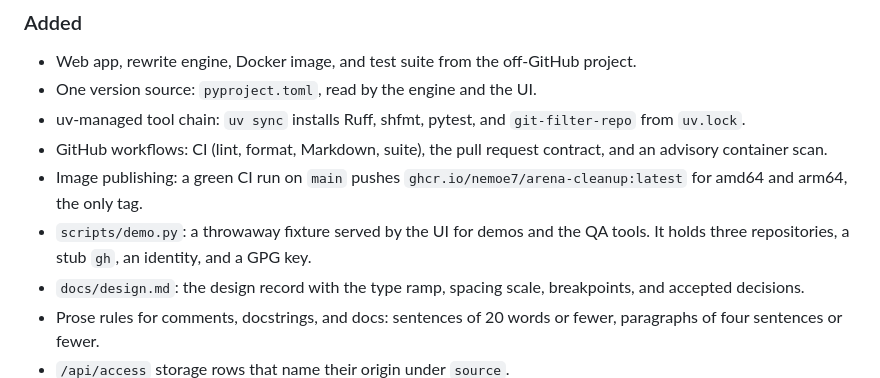
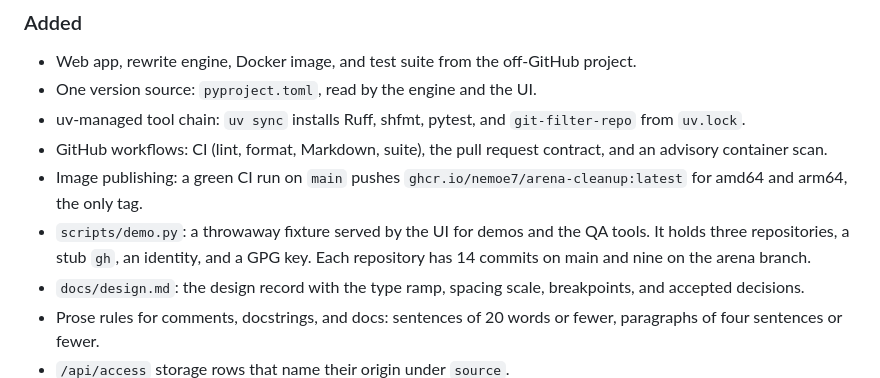
Before and after one commit to nemoe7/arena-cleanup, a Markdown page: CHANGELOG.md, the part around the change. Drawn GitHub-style.

```diff
--- a/CHANGELOG.md
+++ b/CHANGELOG.md
@@ -14,7 +14,7 @@ and the project uses [Semantic Versioning](https://semver.org/spec/v2.0.0.html).
 - uv-managed tool chain: `uv sync` installs Ruff, shfmt, pytest, and `git-filter-repo` from `uv.lock`.
 - GitHub workflows: CI (lint, format, Markdown, suite), the pull request contract, and an advisory container scan.
 - Image publishing: a green CI run on `main` pushes `ghcr.io/nemoe7/arena-cleanup:latest` for amd64 and arm64, the only tag.
-- `scripts/demo.py`: a throwaway fixture served by the UI for demos and the QA tools. It holds three repositories, a stub `gh`, an identity, and a GPG key.
+- `scripts/demo.py`: a throwaway fixture served by the UI for demos and the QA tools. It holds three repositories, a stub `gh`, an identity, and a GPG key. Each repository has 14 commits on main and nine on the arena branch.
 - `docs/design.md`: the design record with the type ramp, spacing scale, breakpoints, and accepted decisions.
 - Prose rules for comments, docstrings, and docs: sentences of 20 words or fewer, paragraphs of four sentences or fewer.
 - `/api/access` storage rows that name their origin under `source`.
```
Also changed, not shown: README.md (+3 -2 lines), docs/design/views.png, 1 other file.
